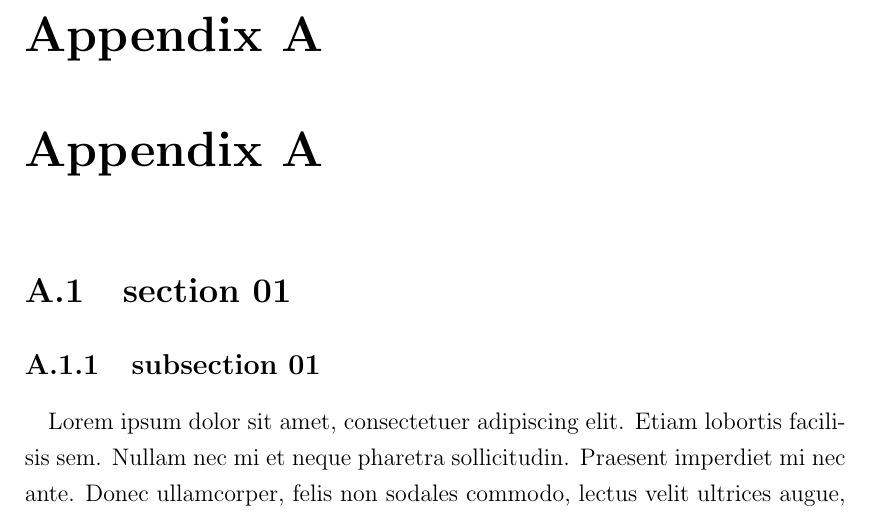
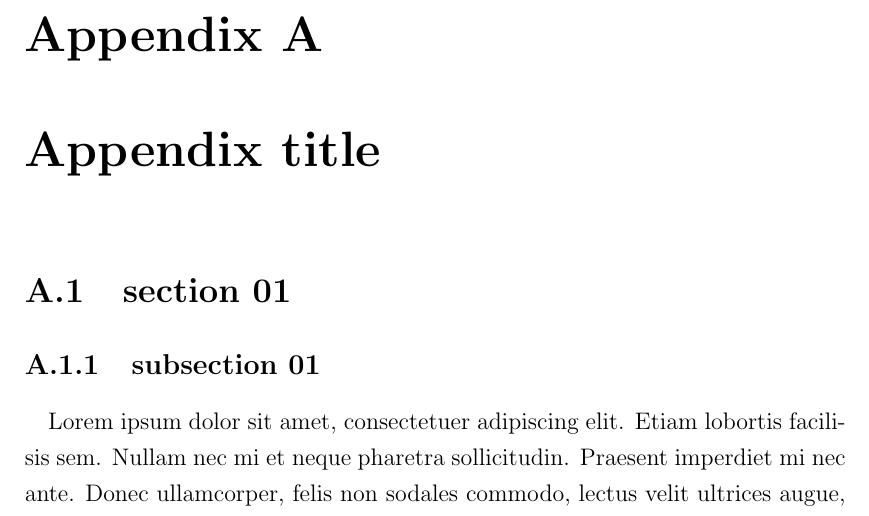
Before and after one commit to GuriTheoChem/latex_book_template, a LaTeX book (src/main.tex): part of page 29 of 31, cut so that both start at the same text. Compiled offline with pdfLaTeX.

Commit message:
modified appendix

```diff
--- a/src/main.tex
+++ b/src/main.tex
@@ -114,7 +114,7 @@
 % \renewcommand{\thesection}{\Roman{section}}
 % \renewcommand{\thesubsection}{\fnsymbol{subsection}}
 
-\chapter{Appendix A}
+\chapter{Appendix title}
 \import{src/contents/backmatter/appendix/}{appendix_chapterA.tex}
 
 
```
